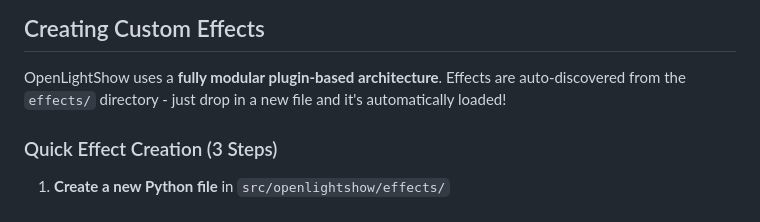
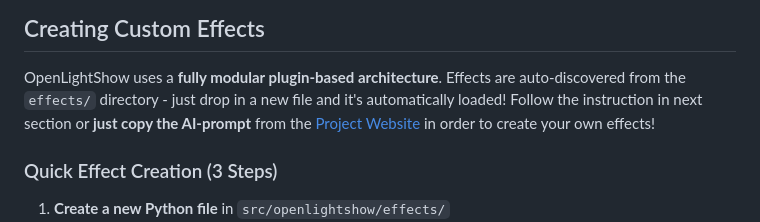
Before and after one commit to digidigital/openlightshow, a Markdown page: README.md, the part around the change. Drawn GitHub-style.

Commit message:
Update README with custom effects creation instructions
Added instructions for creating custom effects and linking to the project website.

```diff
--- a/README.md
+++ b/README.md
@@ -179,6 +179,7 @@ The application uses `librosa` for audio analysis:
 ## Creating Custom Effects
 
 OpenLightShow uses a **fully modular plugin-based architecture**. Effects are auto-discovered from the `effects/` directory - just drop in a new file and it's automatically loaded!
+Follow the instruction in next section or **just copy the AI-prompt** from the [Project Website](https://openlightshow.digidigital.de) in order to create your own effects!
 
 ### Quick Effect Creation (3 Steps)
 
```
